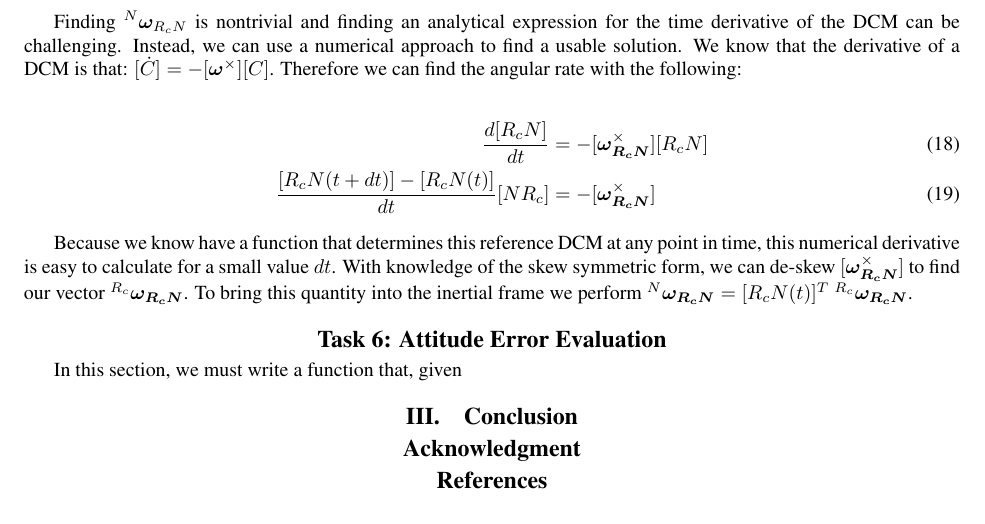
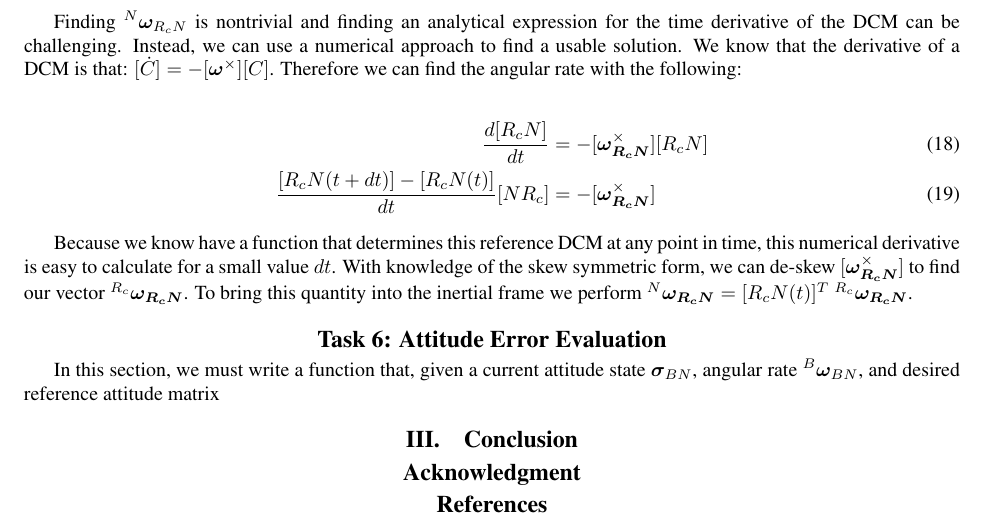
Before and after one commit to Lysandr/5010-Final-Project, a LaTeX document (AIAA-TeX/AIAA-TeX/aiaaTemplate.tex): part of page 4 of 4, cut so that both start at the same text. Compiled offline with pdfLaTeX.

Commit message:
work in class

```diff
--- a/AIAA-TeX/AIAA-TeX/aiaaTemplate.tex
+++ b/AIAA-TeX/AIAA-TeX/aiaaTemplate.tex
@@ -206,7 +206,7 @@ Because we know have a function that determines this reference DCM at any point
 
 
 \section*{Task 6: Attitude Error Evaluation}
-In this section, we must write a function that, given
+In this section, we must write a function that, given a current attitude state $\bm{\sigma}_{BN}$, angular rate $^B\bm{\omega}_{BN}$, and desired reference attitude matrix
 
 
 
```
Also changed, not shown: AIAA-TeX/AIAA-TeX/aiaaTemplate.pdf, 2 other files.
